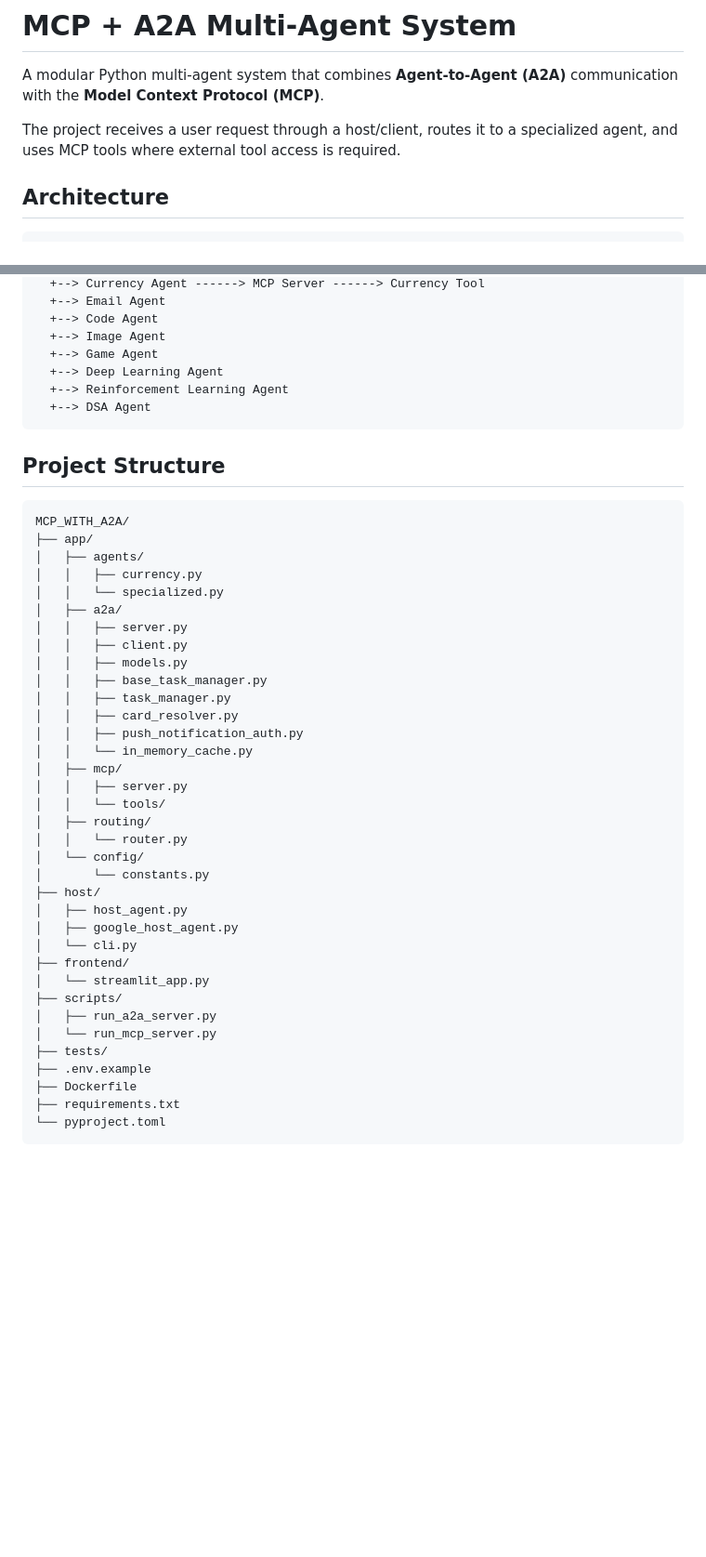
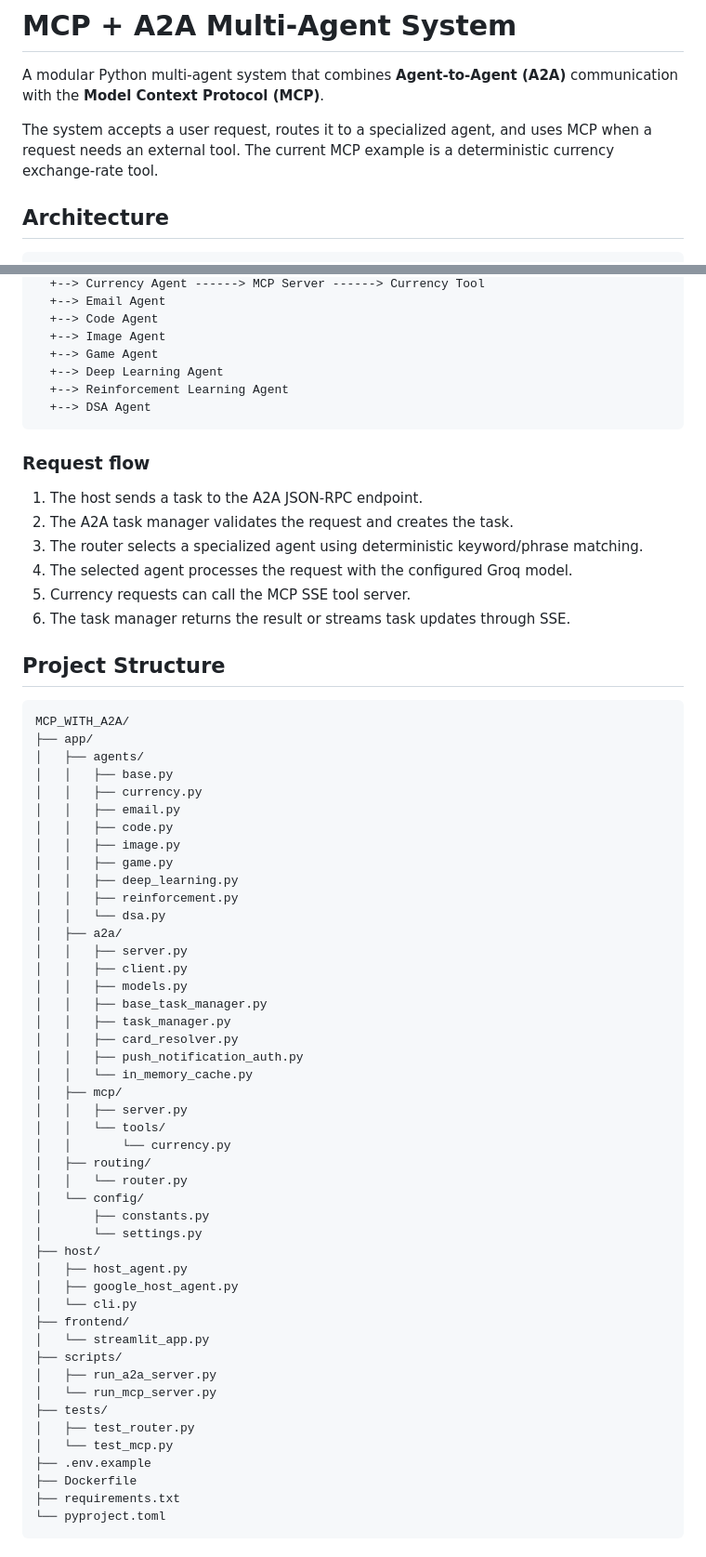
Before and after one commit to ADARSH010203/MCP_WITH_A2A, a Markdown page: README.md, 2 parts joined by grey strips. Shown at 93% size. Drawn GitHub-style; blank space fills up the shorter version.

````diff
--- a/README.md
+++ b/README.md
@@ -2,7 +2,7 @@
 
 A modular Python multi-agent system that combines **Agent-to-Agent (A2A)** communication with the **Model Context Protocol (MCP)**.
 
-The project receives a user request through a host/client, routes it to a specialized agent, and uses MCP tools where external tool access is required.
+The system accepts a user request, routes it to a specialized agent, and uses MCP when a request needs an external tool. The current MCP example is a deterministic currency exchange-rate tool.
 
 ## Architecture
 
@@ -28,14 +28,30 @@ Multi-Agent Router
   +--> DSA Agent
 ```
 
+### Request flow
+
+1. The host sends a task to the A2A JSON-RPC endpoint.
+2. The A2A task manager validates the request and creates the task.
+3. The router selects a specialized agent using deterministic keyword/phrase matching.
+4. The selected agent processes the request with the configured Groq model.
+5. Currency requests can call the MCP SSE tool server.
+6. The task manager returns the result or streams task updates through SSE.
+
 ## Project Structure
 
 ```text
 MCP_WITH_A2A/
 ├── app/
 │   ├── agents/
+│   │   ├── base.py
 │   │   ├── currency.py
-│   │   └── specialized.py
+│   │   ├── email.py
+│   │   ├── code.py
+│   │   ├── image.py
+│   │   ├── game.py
+│   │   ├── deep_learning.py
+│   │   ├── reinforcement.py
+│   │   └── dsa.py
 │   ├── a2a/
 │   │   ├── server.py
 │   │   ├── client.py
@@ -48,10 +64,12 @@ MCP_WITH_A2A/
 │   ├── mcp/
 │   │   ├── server.py
 │   │   └── tools/
+│   │       └── currency.py
 │   ├── routing/
 │   │   └── router.py
 │   └── config/
-│       └── constants.py
+│       ├── constants.py
+│       └── settings.py
 ├── host/
 │   ├── host_agent.py
 │   ├── google_host_agent.py
@@ -62,6 +80,8 @@ MCP_WITH_A2A/
 │   ├── run_a2a_server.py
 │   └── run_mcp_server.py
 ├── tests/
+│   ├── test_router.py
+│   └── test_mcp.py
 ├── .env.example
 ├── Dockerfile
 ├── requirements.txt
````
Also changed, not shown: other parts of README.md (+33 -10 lines).
